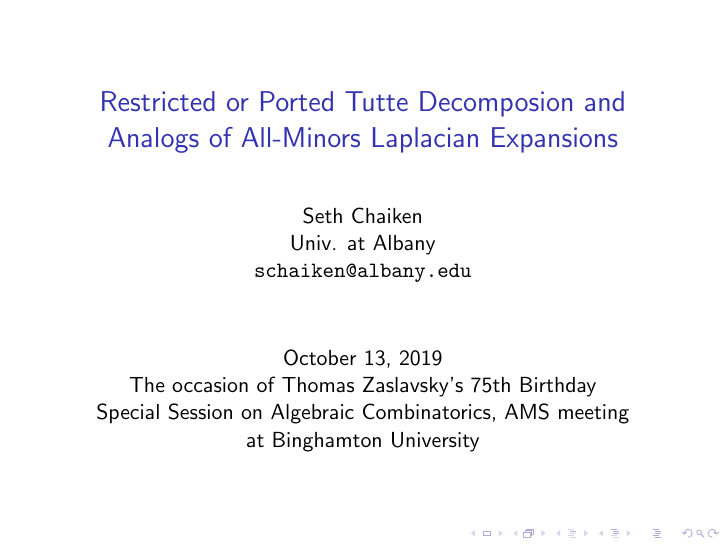
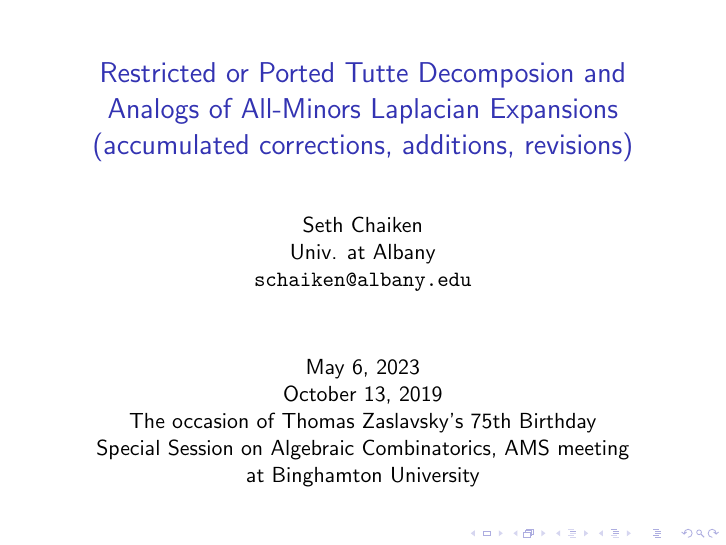
Before and after one commit to chaikens/MathOfElec, LaTeX slides (Presentations/AMSoct19/talkNotesAdded.tex): page 1 of 47. Compiled offline with pdfLaTeX.

Commit message:
revised title page of notes version

```diff
--- a/Presentations/AMSoct19/talkNotesAdded.tex
+++ b/Presentations/AMSoct19/talkNotesAdded.tex
@@ -5,13 +5,15 @@
 \usepackage{cite}
 \usepackage{amsmath}
 \title{Restricted or Ported Tutte Decomposion and Analogs
-  of All-Minors Laplacian Expansions}
+  of All-Minors Laplacian Expansions\\
+ (accumulated corrections, additions, revisions)}
 \author{Seth Chaiken\\
 %  Assoc. Prof. Emeritus Dept. of Computer Science\\
 Univ. at Albany\\
 \url{schaiken@albany.edu}
 }
-\date{October 13, 2019\\
+\date{\today\\
+  October 13, 2019\\
   The occasion of Thomas Zaslavsky's 75th Birthday\\
   Special Session on Algebraic Combinatorics, AMS meeting\\
 at Binghamton University}
```
